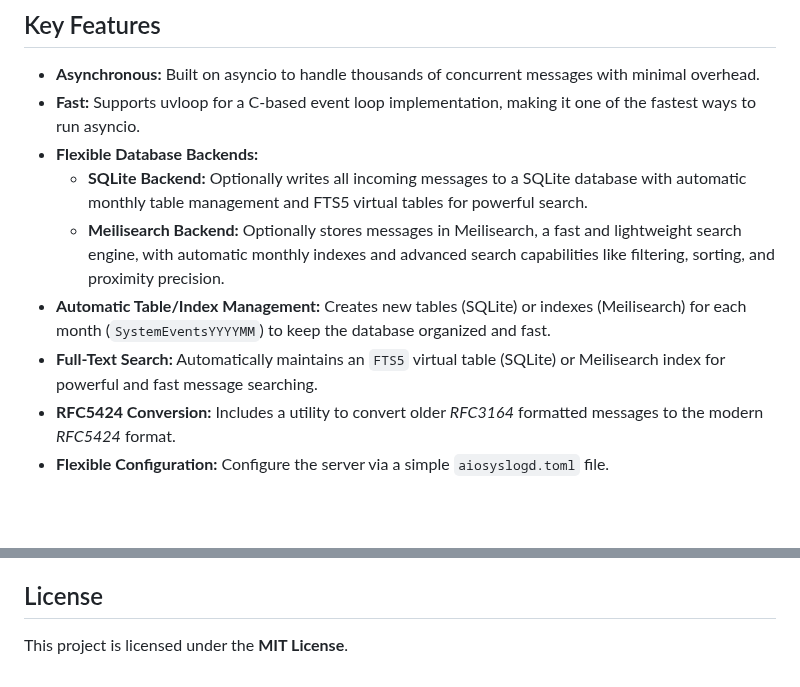
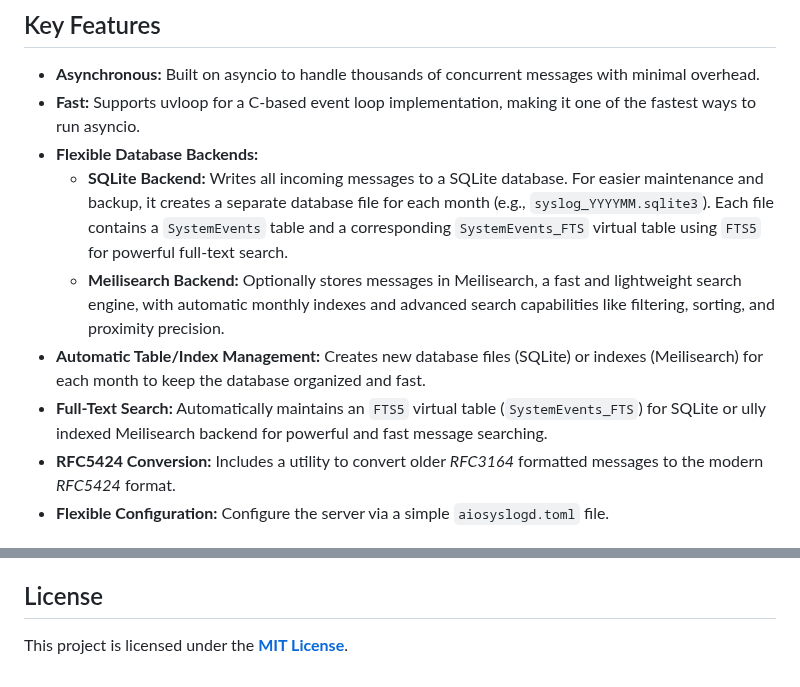
Before and after one commit to cwt/aiosyslogd, a Markdown page: README.md, 2 parts joined by grey strips. Drawn GitHub-style; blank space fills up the shorter version.

```diff
--- a/README.md
+++ b/README.md
@@ -9,10 +9,10 @@ It features an optional integration with uvloop for a significant performance bo
 * **Asynchronous:** Built on asyncio to handle thousands of concurrent messages with minimal overhead.
 * **Fast:** Supports uvloop for a C-based event loop implementation, making it one of the fastest ways to run asyncio.
 * **Flexible Database Backends:**
-  * **SQLite Backend:** Optionally writes all incoming messages to a SQLite database with automatic monthly table management and FTS5 virtual tables for powerful search.
+  * **SQLite Backend:** Writes all incoming messages to a SQLite database. For easier maintenance and backup, it creates a separate database file for each month (e.g., `syslog_YYYYMM.sqlite3`). Each file contains a `SystemEvents` table and a corresponding `SystemEvents_FTS` virtual table using `FTS5` for powerful full-text search.
   * **Meilisearch Backend:** Optionally stores messages in Meilisearch, a fast and lightweight search engine, with automatic monthly indexes and advanced search capabilities like filtering, sorting, and proximity precision.
-* **Automatic Table/Index Management:** Creates new tables (SQLite) or indexes (Meilisearch) for each month (`SystemEventsYYYYMM`) to keep the database organized and fast.
-* **Full-Text Search:** Automatically maintains an `FTS5` virtual table (SQLite) or Meilisearch index for powerful and fast message searching.
+* **Automatic Table/Index Management:** Creates new database files (SQLite) or indexes (Meilisearch) for each month to keep the database organized and fast.
+* **Full-Text Search:** Automatically maintains an `FTS5` virtual table (`SystemEvents_FTS`) for SQLite or ully indexed Meilisearch backend for powerful and fast message searching.
 * **RFC5424 Conversion:** Includes a utility to convert older *RFC3164* formatted messages to the modern *RFC5424* format.
 * **Flexible Configuration:** Configure the server via a simple `aiosyslogd.toml` file.
 
@@ -211,4 +211,4 @@ Contributions are welcome! If you find a bug or have a feature request, please o
 
 ## License
 
-This project is licensed under the **MIT License**.
+This project is licensed under the **[MIT License](LICENSE)**.
```
